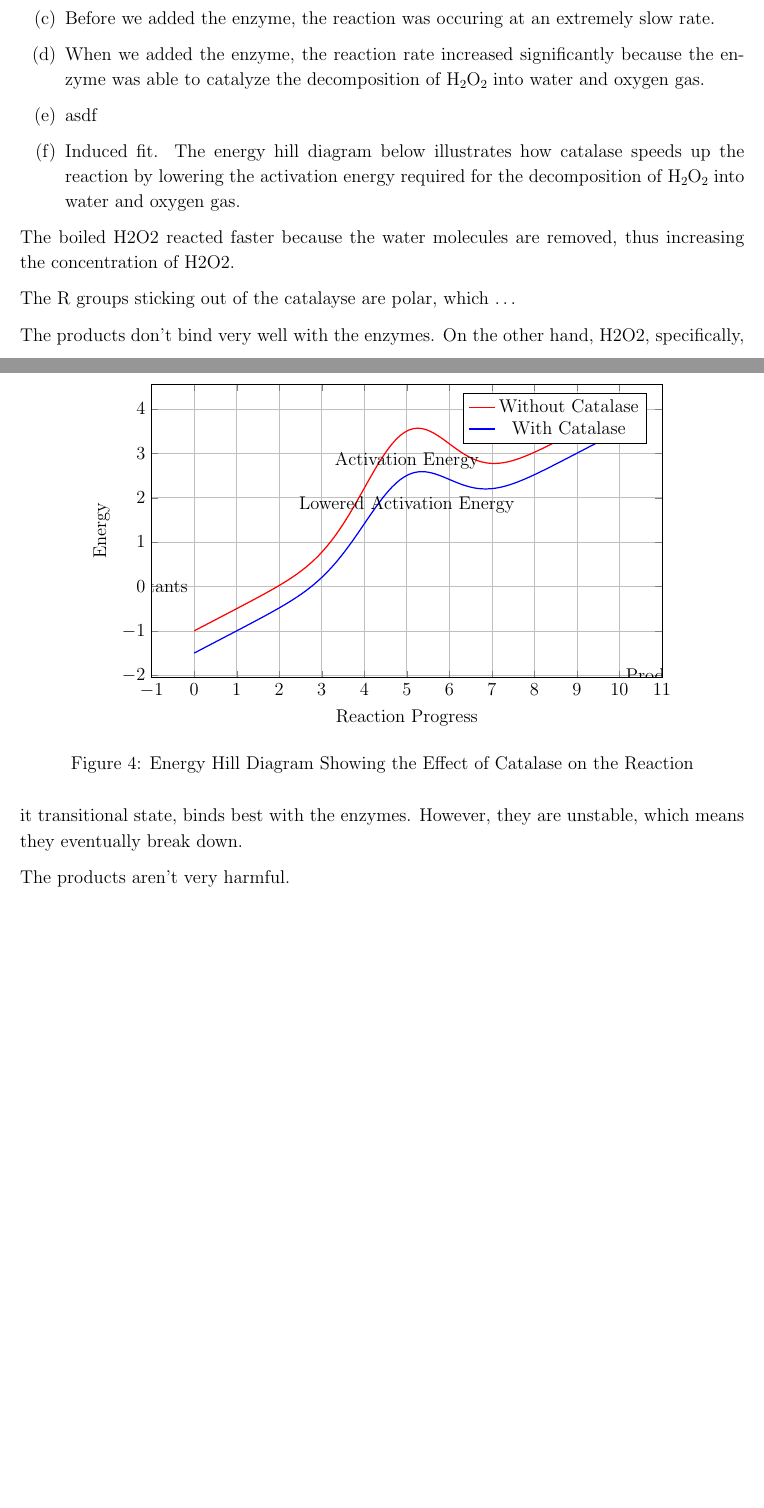
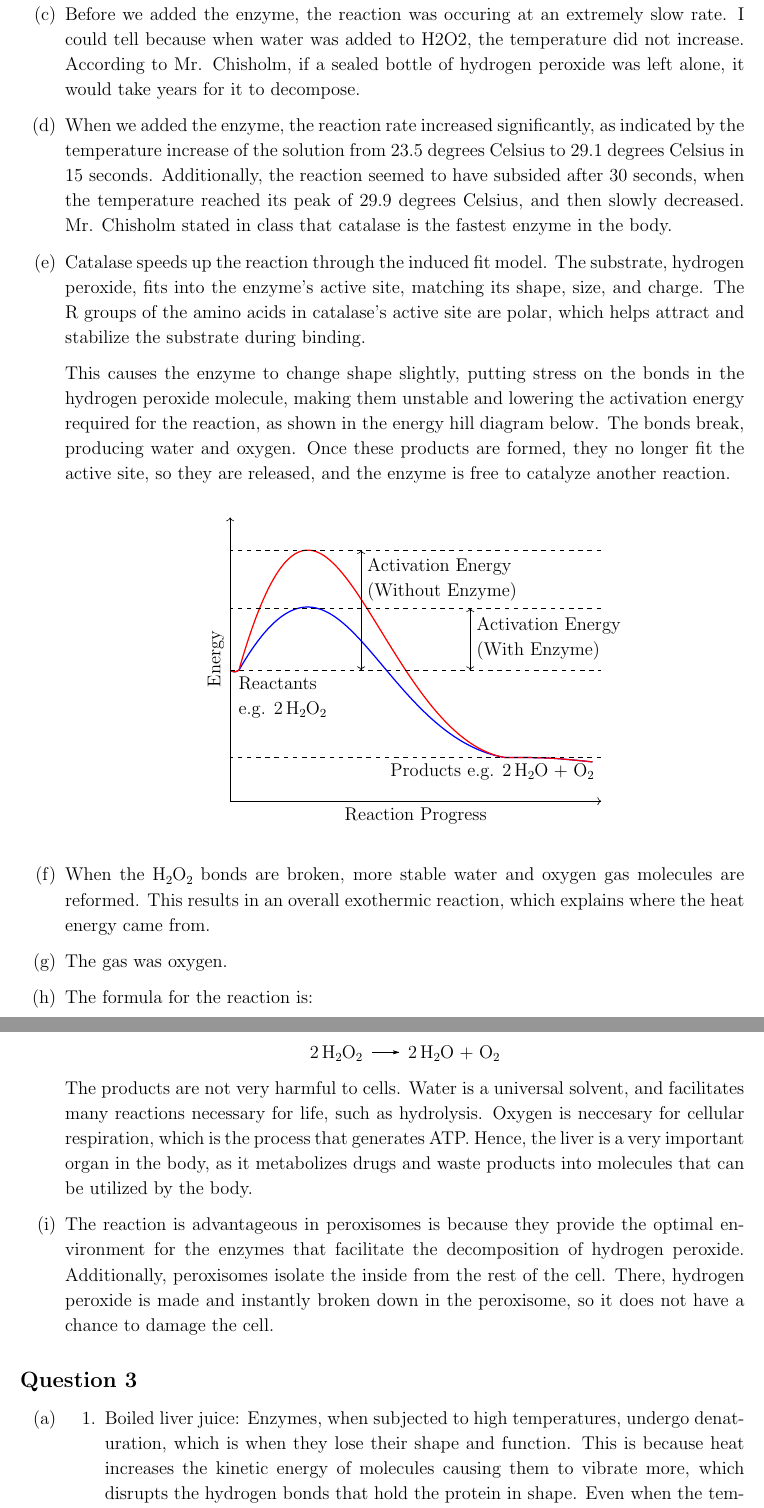
Before and after one commit to ThonyAnt/Bio-300, a LaTeX document (Enzyme Lab/enzyme lab.tex): two parts of pages 3 and 4 of 4 before the commit and two parts of pages 4 and 5 of 5 after it, joined at a grey line, cut so that both start at the same text, the shorter picture padded with empty space. Compiled offline with pdfLaTeX.

Commit message:
question 3

```diff
--- a/Enzyme Lab/enzyme lab.tex
+++ b/Enzyme Lab/enzyme lab.tex
@@ -191,55 +195,85 @@
     \item Before we added the enzyme, the reaction was occuring at
-    an extremely slow rate.
+    an extremely slow rate. I could tell because when water was added to H2O2,
+    the temperature did not increase. According to Mr.
+    Chisholm, if a sealed bottle of hydrogen peroxide was left alone,
+    it would take years for it to decompose.
     \item When we added the enzyme, the
-    reaction rate increased significantly because the enzyme was able to
-    catalyze the decomposition of \ch{H2O2} into water and oxygen gas.
-    \item asdf
-    \item Induced fit. The energy hill diagram below illustrates how catalase speeds up the reaction by lowering the activation energy required for the decomposition of \ch{H2O2} into water and oxygen gas.
+    reaction rate increased significantly, as indicated by the temperature increase of the solution from
+    23.5 degrees Celsius to 29.1 degrees Celsius in 15 seconds. Additionally, the reaction seemed to have
+    subsided after 30 seconds, when the temperature reached its peak of 29.9 degrees Celsius, and then
+    slowly decreased. Mr. Chisholm stated in class that catalase is the fastest
+    enzyme in the body.
+    \item Catalase speeds up the reaction through the induced fit model.
+    The substrate, hydrogen peroxide, fits into the enzyme's active site,
+    matching its shape, size, and charge. The R groups of the amino acids in catalase’s active site are polar, which helps attract and stabilize the substrate during binding.
 
-    \begin{figure}[h]
-        \centering
-        \begin{tikzpicture}
-            \begin{axis}[
-                xlabel={Reaction Progress},
-                ylabel={Energy},
-                legend pos=north east,
-                grid=major,
-                width=0.8\textwidth,
-                height=0.5\textwidth,
-                domain=0:10,
-                samples=100
-            ]
-            % Without enzyme
-            \addplot[
-                color=red,
-                thick
-            ]
-            {2*exp(-0.5*(x-5)^2) + 0.5*x - 1};
-            \addlegendentry{Without Catalase}
+    This causes the enzyme to change
+    shape slightly, putting stress on the bonds in the hydrogen peroxide
+    molecule, making them unstable and lowering the activation energy
+    required for the reaction, as shown in the energy hill diagram below. The bonds break, producing water and oxygen.
+    Once these products are formed, they no longer fit the active site,
+    so they are released, and the enzyme is free to catalyze another reaction.
 
-            % With enzyme
-            \addplot[
-                color=blue,
-                thick
-            ]
-            {1.5*exp(-0.5*(x-5)^2) + 0.5*x - 1.5};
-            \addlegendentry{With Catalase}
+    \begin{center}
+    \begin{tikzpicture}
 
-            % Labels
-            \node at (axis cs:5,2.5) [anchor=south] {Activation Energy};
-            \node at (axis cs:5,1.5) [anchor=south] {Lowered Activation Energy};
-            \node at (axis cs:0,0) [anchor=east] {Reactants};
-            \node at (axis cs:10,-2) [anchor=west] {Products};
+        \clip (-1,-1) rectangle (9, 7);
 
-            \end{axis}
-        \end{tikzpicture}
-        \caption{Energy Hill Diagram Showing the Effect of Catalase on the Reaction}
-        \label{fig:energy_hill}
-    \end{figure}
+        % Axes
+        \draw[->] (0,0) -- (8.5,0) node[midway, below] {Reaction Progress};
+        \draw[->] (0,0) -- (0,6.5) node[midway, above, rotate=90] {Energy};
+
+        % Reaction curve
+        \draw[thick, blue] (0,3) .. controls (0.1,2.95) .. (0.2,3) .. controls (2.5,7) and (3.3,1.5) .. (6.3,1) .. controls (7.3,1) .. (8.3,0.9);
+        \draw[thick, red] (0,3) .. controls (0.1,2.95) .. (0.2,3) .. controls (2.2,10) and (3.3,1.5) .. (6.3,1) .. controls (7.3,1) .. (8.3,0.9);
+
+        % Labels
+        \node at (1.2,3) [below, align=left] {Reactants \\e.g. \ch{2 H2O2}};
+        \node at (6,1) [below] {Products e.g. \ch{2 H2O + O2}};
+        \draw[dashed] (0,3) -- (8.5,3);
+        \draw[dashed] (8.5,1) -- (0,1);
+        \draw[dashed] (8.5,4.42) -- (0,4.42);
+        \draw[dashed] (8.5,5.75) -- (0,5.75);
+
+        % Activation energy label for Without Enzyme
+        \draw[<->] (3,3) -- (3,5.75) node[pos=0.75,right, align=left] {Activation Energy\\(Without Enzyme)};
+
+        % Activation energy label for With Enzyme
+        \draw[<->] (5.5,3) -- (5.5,4.42) node[midway,right, align=left] {Activation Energy\\(With Enzyme)};
+
+    \end{tikzpicture}
+    \end{center}
+
+    \item When the \ch{H2O2} bonds are broken, more stable water and oxygen gas molecules
+    are reformed. This results in an overall exothermic reaction, which explains where
+    the heat energy came from.
+    \item The gas was oxygen.
+    \item The formula for the reaction is:
+    \begin{center}
+        \ch{2 H2O2 -> 2 H2O + O2}
+    \end{center}
+    The products are not very harmful to cells. Water is a universal solvent, and facilitates
+    many reactions necessary for life, such as hydrolysis. Oxygen is neccesary
+    for cellular respiration, which is the process that generates ATP. Hence,
+    the liver is a very important organ in the body, as it metabolizes drugs and waste
+    products into molecules that can be utilized by the body.
+
+    \item The reaction is advantageous in peroxisomes is because they provide
+    the optimal environment for the enzymes that
+    facilitate the decomposition of hydrogen peroxide. Additionally, peroxisomes isolate
+    the inside from the rest of the cell. There, hydrogen peroxide is
+    made and instantly broken down in the peroxisome, so it does not have a chance to
+    damage the cell.
+
 \end{enumAlph}
 
-The boiled H2O2 reacted faster because the water molecules
-are removed, thus increasing the concentration of H2O2.
+\subsection*{Question 3}
+\begin{enumAlph}
+    \item
 
-The R groups sticking out of the catalayse
-are polar, which \dots
+    \begin{enumerate}[label=\arabic*.]
+        \item Boiled liver juice: Enzymes, when subjected to
+        high temperatures, undergo denaturation, which is
+        when they lose their shape and function. This is because heat increases the kinetic energy of molecules
+        causing them to vibrate more, which disrupts the hydrogen bonds that
+        hold the protein in shape. Even when the temperature lowers back down,
@@ -246,5 +284 @@ are polar, which \dots
 
-The products don't bind very well with the enzymes. On
-the other hand, H2O2, specifically, it transitional
-state, binds best with the enzymes. However, they are
-unstable, which means they eventually break down.
@@ -251,2 +289 @@ unstable, which means they eventually break down.
 
-The products aren't very harmful.
@@ -256,3 +307,5 @@ enzymes.
+    \end{enumerate}
+\end{enumAlph}
 
 
 
```
Also changed, not shown: Enzyme Lab/enzyme lab.pdf, Enzyme Lab/enzyme lab.tex (32 more changed lines), 5 other files.
